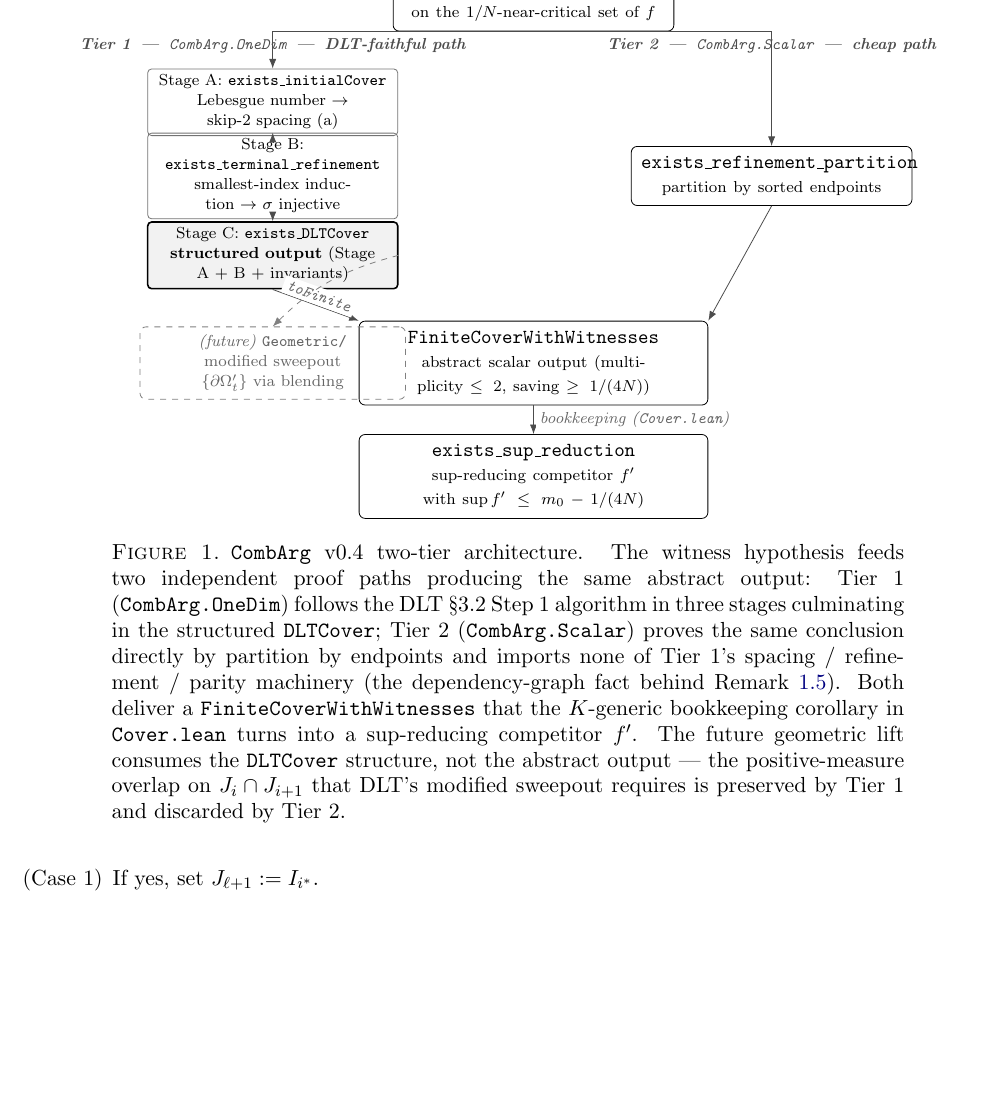
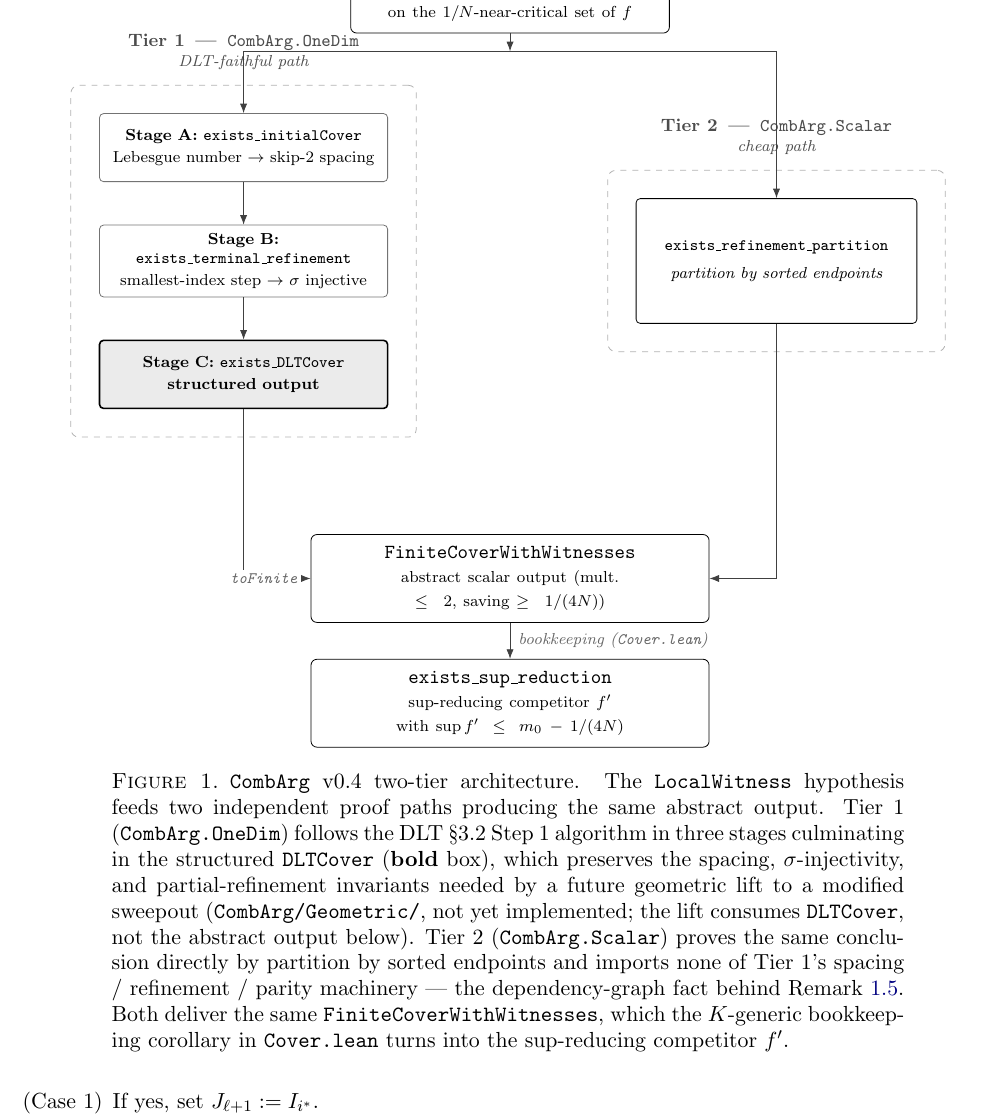
Before and after one commit to MathNetwork/comb_arg, a LaTeX paper (paper/paper.tex, which reads paper/sections/spec.tex): part of page 7 of 13, cut so that both start at the same text, the shorter picture padded with empty space. Compiled offline with pdfLaTeX.

Commit message:
Paper fig:arch: redraw cleanly — remove future-lift box, fix overlaps
Three iterations of rendering surfaced layout issues in the v0.4
two-tier diagram: Stage B's "induction" wrapping mid-word, the
tier sub-labels intruding into the wrapper, and most importantly
the dashed `future lift` arrow / Geometric box overlapping the
`FiniteCoverWithWitnesses` content.

Resolution:
* Reword Stage B's annotation as "smallest-index step → σ
  injective" (matches `step_succ_at` naming and avoids the
  hyphenation).
* Combine each tier header into a single multi-line node placed
  above the dashed wrapper via `above=4pt of T*.north`, so the
  wrapper never collides with the subtitle.
* Drop the future-Geometric box and dashed arrow from the figure
  entirely; the future direction is now described in the caption
  ("…needed by a future geometric lift to a modified sweepout
  (CombArg/Geometric/, not yet implemented; the lift consumes
  DLTCover, not the abstract output below)"). The dependency-graph
  point Remark 1.5 makes is preserved verbally.
* Increase stage text width 46→48mm and inter-stage spacing
  2.0→2.0 with minimum heights, eliminating the cramped feel.
* Bold Stage C with a fill to make "structured output" visually
  primary in Tier 1.

```diff
--- a/paper/sections/spec.tex
+++ b/paper/sections/spec.tex
@@ -294,107 +294,105 @@ Figure~\ref{fig:arch} shows the two-tier architecture.
   font=\small,
   every node/.style={align=center},
   input/.style={draw=black, thin, rectangle, rounded corners=3pt,
-                inner sep=5pt, text width=46mm},
+                inner sep=6pt, text width=52mm},
   stage/.style={draw=black!55, thin, rectangle, rounded corners=2pt,
-                inner sep=3pt, text width=42mm, font=\scriptsize},
+                inner sep=4pt, text width=48mm, font=\scriptsize,
+                minimum height=12mm},
   stagemain/.style={draw=black, thick, rectangle, rounded corners=2pt,
-                    inner sep=3pt, text width=42mm, font=\scriptsize,
-                    fill=black!5},
-  tierbox/.style={draw=black!40, thin, rectangle, rounded corners=4pt,
-                  dashed, inner sep=8pt},
-  thm/.style={draw=black, thin, rectangle, rounded corners=3pt,
-              inner sep=5pt, text width=58mm},
-  future/.style={draw=black!50, dashed, rectangle, rounded corners=3pt,
-                 inner sep=4pt, text width=44mm, text=black!60,
-                 font=\scriptsize},
-  arr/.style={-Latex, thin, black!70},
-  futarr/.style={-Latex, thin, black!50, dashed},
-  arrlab/.style={font=\scriptsize\itshape, midway, fill=white,
-                 inner sep=2pt, text=black!60},
-  tierlab/.style={font=\scriptsize\bfseries\itshape, text=black!70}
+                    inner sep=4pt, text width=48mm, font=\scriptsize,
+                    fill=black!8, minimum height=12mm},
+  thmwide/.style={draw=black, thin, rectangle, rounded corners=3pt,
+                  inner sep=6pt, text width=66mm},
+  partbox/.style={draw=black, thin, rectangle, rounded corners=2pt,
+                  inner sep=5pt, text width=46mm, font=\scriptsize,
+                  minimum height=22mm},
+  tierwrap/.style={draw=black!30, dashed, rectangle,
+                   rounded corners=4pt, inner sep=14pt},
+  arr/.style={-Latex, thin, black!75},
+  arrlab/.style={font=\scriptsize\itshape, fill=white, inner sep=2pt,
+                 text=black!60},
+  tierhead/.style={font=\footnotesize, text=black!70, align=center}
 ]
 
-% Input
-\node[input] (input) at (0, 6.4) {%
+% ------- input -------
+\node[input] (input) at (0, 8.4) {%
   \texttt{LocalWitness} hypothesis \\
   {\scriptsize on the $1/N$-near-critical set of $f$}
 };
 
-% Tier 1 (left): DLT path with three stages
-\node[stage] (sA) at (-4.6, 4.6) {%
-  Stage A: \texttt{exists\_initialCover} \\
-  Lebesgue number $\to$ skip-$2$ spacing (a)
+% ------- Tier 1 (left) -------
+\node[stage]     (sA) at (-4.7, 5.8) {%
+  \textbf{Stage A:} \texttt{exists\_initialCover} \\[1pt]
+  Lebesgue number $\to$ skip-$2$ spacing
 };
-\node[stage] (sB) at (-4.6, 3.3) {%
-  Stage B: \texttt{exists\_terminal\_refinement} \\
-  smallest-index induction $\to$ $\sigma$ injective
+\node[stage]     (sB) at (-4.7, 3.8) {%
+  \textbf{Stage B:} \texttt{exists\_terminal\_refinement} \\[1pt]
+  smallest-index step $\to$ $\sigma$ injective
 };
-\node[stagemain] (sC) at (-4.6, 1.9) {%
-  Stage C: \texttt{exists\_DLTCover} \\
-  \textbf{structured output} (Stage A + B + invariants)
+\node[stagemain] (sC) at (-4.7, 1.8) {%
+  \textbf{Stage C:} \texttt{exists\_DLTCover} \\[1pt]
+  \textbf{structured output}
+};
+\node[tierwrap, fit=(sA)(sB)(sC)] (T1) {};
+\node[tierhead, above=4pt of T1.north] {%
+  \textbf{Tier 1 \,---\, \texttt{CombArg.OneDim}} \\[-1pt]
+  {\scriptsize\itshape DLT-faithful path}
 };
 
-% Tier 1 grouping label
-\node[tierlab] at (-4.6, 5.6)
-  {Tier 1 \,---\, \texttt{CombArg.OneDim} \,---\, DLT-faithful path};
-
-% Tier 2 (right): single direct theorem
-\node[thm, text width=46mm] (sP) at (4.2, 3.3) {%
-  \texttt{exists\_refinement\_partition} \\
-  {\scriptsize partition by sorted endpoints}
+% ------- Tier 2 (right) -------
+\node[partbox] (sP) at (4.7, 3.8) {%
+  \texttt{exists\_refinement\_partition} \\[4pt]
+  {\itshape partition by sorted endpoints}
+};
+\node[tierwrap, fit=(sP)] (T2) {};
+\node[tierhead, above=4pt of T2.north] {%
+  \textbf{Tier 2 \,---\, \texttt{CombArg.Scalar}} \\[-1pt]
+  {\scriptsize\itshape cheap path}
 };
 
-% Tier 2 grouping label
-\node[tierlab] at (4.2, 5.6)
-  {Tier 2 \,---\, \texttt{CombArg.Scalar} \,---\, cheap path};
-
-% Common abstract output
-\node[thm] (fcw) at (0, 0.0) {%
+% ------- Common abstract output -------
+\node[thmwide] (fcw) at (0, -1.8) {%
   \texttt{FiniteCoverWithWitnesses} \\
-  {\scriptsize abstract scalar output (multiplicity $\le 2$, saving $\ge 1/(4N)$)}
+  {\scriptsize abstract scalar output (mult.\ $\le 2$, saving $\ge 1/(4N)$)}
 };
 
-% Bookkeeping corollary
-\node[thm] (sup) at (0, -2.0) {%
+% ------- Bookkeeping → competitor -------
+\node[thmwide] (sup) at (0, -4.0) {%
   \texttt{exists\_sup\_reduction} \\
   {\scriptsize sup-reducing competitor $f'$ with
    $\sup f' \le m_0 - 1/(4N)$}
 };
 
-% Future: geometric lift (dashed)
-\node[future] (geom) at (-4.6, 0.0) {%
-  \emph{(future)} \texttt{Geometric/} \\
-  modified sweepout $\{\partial \Omega'_t\}$ via blending
-};
-
-% Arrows
-\draw[arr] (input.south) -| (sA.north);
-\draw[arr] (input.south) -| (sP.north);
+% ------- Arrows -------
+\coordinate (split) at (0, 7.5);
+\draw[arr] (input.south) -- (split);
+\draw[arr] (split) -| (sA.north);
+\draw[arr] (split) -| (sP.north);
 \draw[arr] (sA.south) -- (sB.north);
 \draw[arr] (sB.south) -- (sC.north);
-\draw[arr] (sC.south) -- node[arrlab, sloped, above]
-  {\texttt{toFinite}} (fcw.north west);
-\draw[arr] (sP.south) -- (fcw.north east);
+\draw[arr] (sC.south) |- node[arrlab, pos=0.65] {\texttt{toFinite}}
+  (fcw.west);
+\draw[arr] (sP.south) |- (fcw.east);
 \draw[arr] (fcw.south) --
-  node[arrlab, right=1pt] {bookkeeping (\texttt{Cover.lean})}
+  node[arrlab, right=2pt] {bookkeeping (\texttt{Cover.lean})}
   (sup.north);
-\draw[futarr] (sC.east) to[bend right=15] (geom.north);
 
 \end{tikzpicture}
 \caption{\label{fig:arch}\CombArg{} v0.4 two-tier architecture.
-The witness hypothesis feeds two independent proof paths producing
-the same abstract output: Tier~1 (\texttt{CombArg.OneDim}) follows
-the DLT \S3.2 Step~1 algorithm in three stages culminating in the
-structured \texttt{DLTCover}; Tier~2 (\texttt{CombArg.Scalar})
-proves the same conclusion directly by partition by endpoints and
-imports none of Tier~1's spacing / refinement / parity machinery
-(the dependency-graph fact behind
-Remark~\ref{rem:why-construction}). Both deliver a
-\texttt{FiniteCoverWithWitnesses} that the $K$-generic bookkeeping
-corollary in \texttt{Cover.lean} turns into a sup-reducing
-competitor $f'$. The future geometric lift consumes the
-\texttt{DLTCover} structure, not the abstract output --- the
-positive-measure overlap on $J_i \cap J_{i+1}$ that DLT's
-modified sweepout requires is preserved by Tier~1 and discarded
-by Tier~2.}
+The \texttt{LocalWitness} hypothesis feeds two independent proof
+paths producing the same abstract output. Tier~1
+(\texttt{CombArg.OneDim}) follows the DLT \S3.2 Step~1 algorithm
+in three stages culminating in the structured \texttt{DLTCover}
+(\textbf{bold} box), which preserves the spacing, $\sigma$-injectivity,
+and partial-refinement invariants needed by a future geometric
+lift to a modified sweepout (\texttt{CombArg/Geometric/}, not yet
+implemented; the lift consumes \texttt{DLTCover}, not the
+abstract output below). Tier~2 (\texttt{CombArg.Scalar}) proves
+the same conclusion directly by partition by sorted endpoints
+and imports none of Tier~1's spacing / refinement / parity
+machinery --- the dependency-graph fact behind
+Remark~\ref{rem:why-construction}. Both deliver the same
+\texttt{FiniteCoverWithWitnesses}, which the $K$-generic
+bookkeeping corollary in \texttt{Cover.lean} turns into the
+sup-reducing competitor $f'$.}
 \end{figure}
```
Also changed, not shown: paper/paper.pdf.
